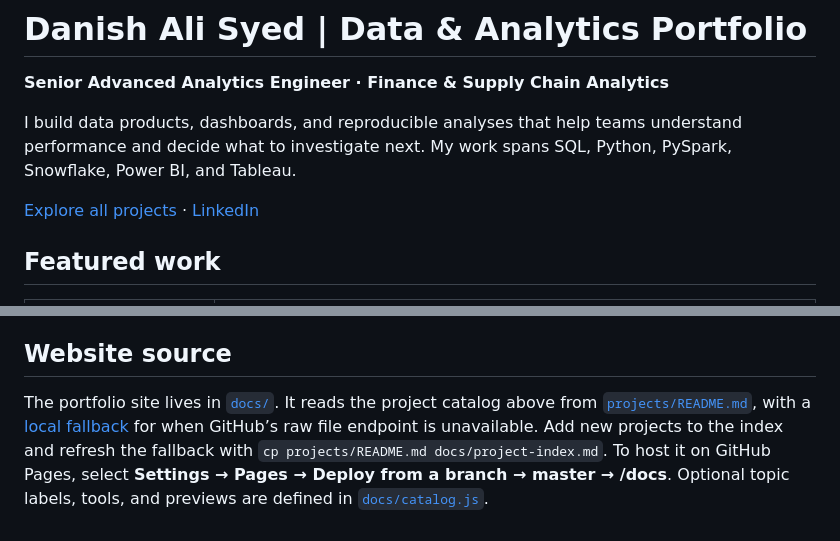
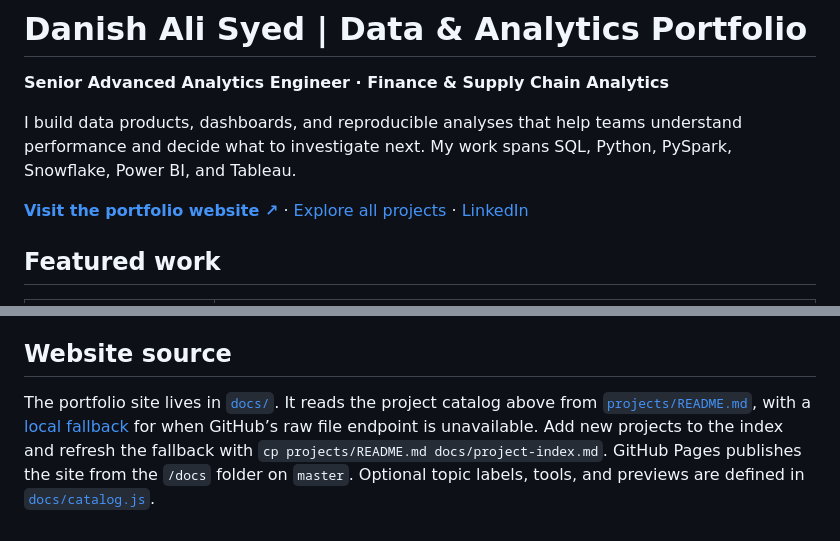
Before and after one commit to DanishAliSyed/Danish_Profile, a Markdown page: README.md, 2 parts joined by grey strips. GitHub-like rendering.

Commit message:
Link the live portfolio from the repository homepage

```diff
--- a/README.md
+++ b/README.md
@@ -4,7 +4,7 @@
 
 I build data products, dashboards, and reproducible analyses that help teams understand performance and decide what to investigate next. My work spans SQL, Python, PySpark, Snowflake, Power BI, and Tableau.
 
-[Explore all projects](projects/README.md) · [LinkedIn](https://www.linkedin.com/in/consultant-danishsyed/)
+**[Visit the portfolio website ↗](https://danishalisyed.github.io/Danish_Profile/)** · [Explore all projects](projects/README.md) · [LinkedIn](https://www.linkedin.com/in/consultant-danishsyed/)
 
 ## Featured work
 
@@ -45,4 +45,4 @@ The catalog includes standalone demonstrations and coursework. Each project expl
 
 ## Website source
 
-The portfolio site lives in [`docs/`](docs/). It reads the project catalog above from [`projects/README.md`](projects/README.md), with a [local fallback](docs/project-index.md) for when GitHub’s raw file endpoint is unavailable. Add new projects to the index and refresh the fallback with `cp projects/README.md docs/project-index.md`. To host it on GitHub Pages, select **Settings → Pages → Deploy from a branch → master → /docs**. Optional topic labels, tools, and previews are defined in [`docs/catalog.js`](docs/catalog.js).
+The portfolio site lives in [`docs/`](docs/). It reads the project catalog above from [`projects/README.md`](projects/README.md), with a [local fallback](docs/project-index.md) for when GitHub’s raw file endpoint is unavailable. Add new projects to the index and refresh the fallback with `cp projects/README.md docs/project-index.md`. GitHub Pages publishes the site from the `/docs` folder on `master`. Optional topic labels, tools, and previews are defined in [`docs/catalog.js`](docs/catalog.js).
```
